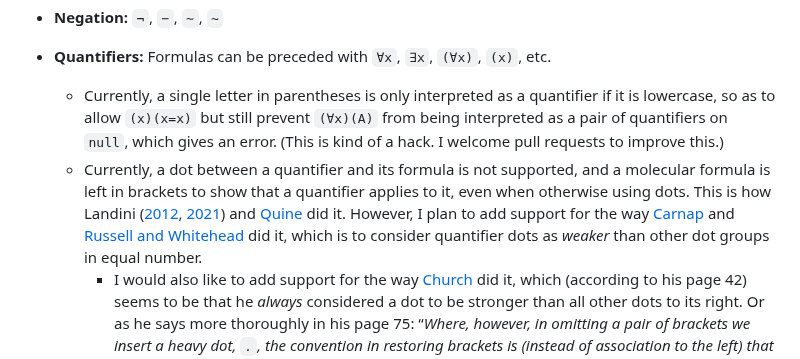
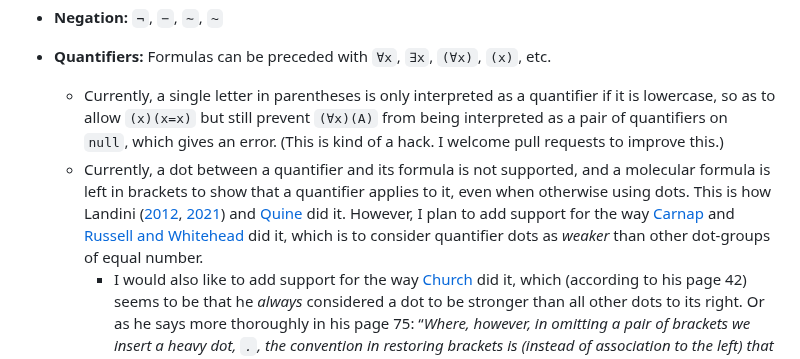
Before and after one commit to thiagovscoelho/dots_brackets_converter, a Markdown page: README.md, the part around the change. GitHub-like rendering.

Commit message:
Readme: slight grammar

```diff
--- a/README.md
+++ b/README.md
@@ -14,7 +14,7 @@ The program supports conversion between dot and bracket punctuation of logical f
 
 + **Quantifiers:** Formulas can be preceded with `∀x`, `∃x`, `(∀x)`, `(x)`, etc.
     + Currently, a single letter in parentheses is only interpreted as a quantifier if it is lowercase, so as to allow `(x)(x=x)` but still prevent `(∀x)(A)` from being interpreted as a pair of quantifiers on `null`, which gives an error. (This is kind of a hack. I welcome pull requests to improve this.)
-    + Currently, a dot between a quantifier and its formula is not supported, and a molecular formula is left in brackets to show that a quantifier applies to it, even when otherwise using dots. This is how Landini ([2012](https://link.springer.com/book/10.1057/9780230360150), [2021](https://link.springer.com/book/10.1007/978-3-030-66356-8)) and [Quine](https://www.hup.harvard.edu/books/9780674554511) did it. However, I plan to add support for the way [Carnap](https://richardzach.org/2006/07/dots-as-brackets-in-formulas/) and [Russell and Whitehead](https://plato.stanford.edu/entries/pm-notation/dots.html) did it, which is to consider quantifier dots as *weaker* than other dot groups in equal number.
+    + Currently, a dot between a quantifier and its formula is not supported, and a molecular formula is left in brackets to show that a quantifier applies to it, even when otherwise using dots. This is how Landini ([2012](https://link.springer.com/book/10.1057/9780230360150), [2021](https://link.springer.com/book/10.1007/978-3-030-66356-8)) and [Quine](https://www.hup.harvard.edu/books/9780674554511) did it. However, I plan to add support for the way [Carnap](https://richardzach.org/2006/07/dots-as-brackets-in-formulas/) and [Russell and Whitehead](https://plato.stanford.edu/entries/pm-notation/dots.html) did it, which is to consider quantifier dots as *weaker* than other dot-groups of equal number.
         + I would also like to add support for the way [Church](https://archive.org/details/introductiontoma0000chur) did it, which (according to his page 42) seems to be that he *always* considered a dot to be stronger than all other dots to its right. Or as he says more thoroughly in his page 75: “*Where, however, in omitting a pair of brackets we insert a heavy dot, `.`, the convention in restoring brackets is (instead of association to the left) that the left bracket, `[`, shall go in in place of the heavy dot, and the right bracket, `]`, shall go in immediately before the next right bracket which is already present to the right of the heavy dot and has no mate to the right of the heavy dot; or, failing that, at the end of the expression.*” I think this might also be how [Robbin](https://archive.org/details/mathematicallogi0000robb) and [Chwistek](https://quod.lib.umich.edu/u/umhistmath/AAS7985.0001.001/?view=toc) did it, although they were less explicit about how they used dots.
         + In brackets-to-dots conversion, we might also allow an ecumenical option where quantifier dot groups are always made explicitly of a different number than other dot groups (not in the literature, but would seem easier to read for newbies).
 + **Definite description (iota):** Can be used as a quantifier, as in `((ιx)(ϕx))ψ`, or as an atom, as in `(ιx)(ϕx) & B`. Support for this is part of a plan for a future “PM Mode” which will parse dot notation according to [the rules for dot-parsing in *Principia Mathematica*](https://plato.stanford.edu/entries/pm-notation/dots.html).
```
